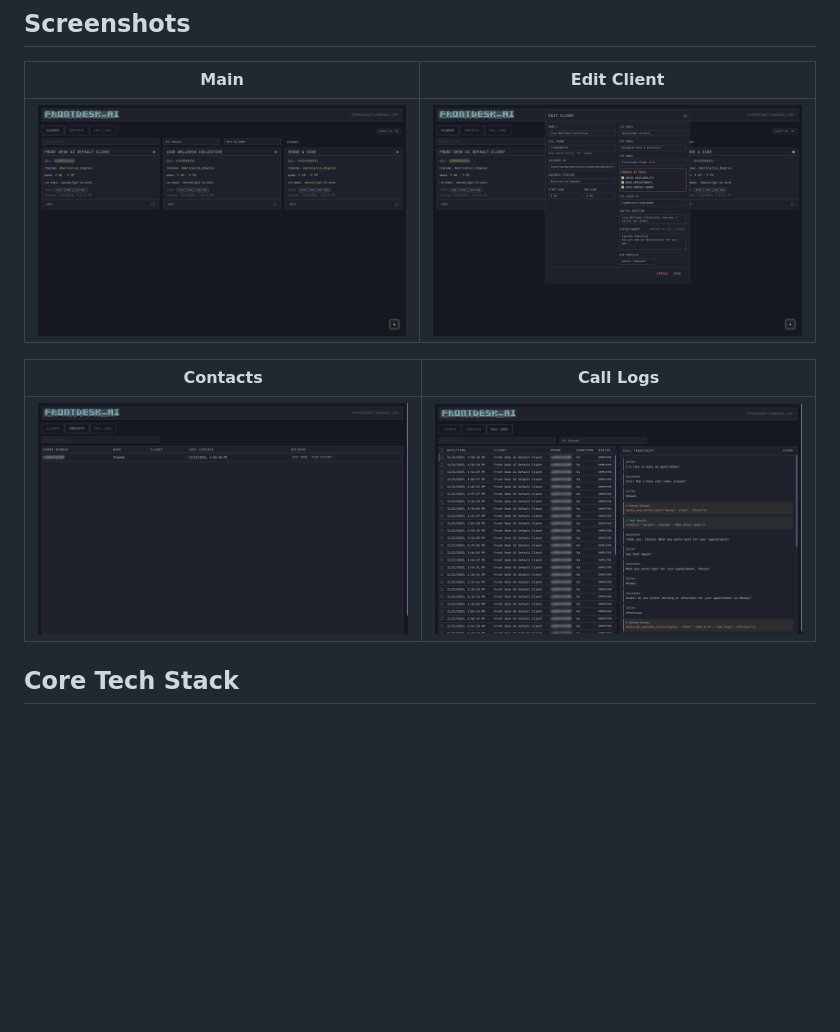
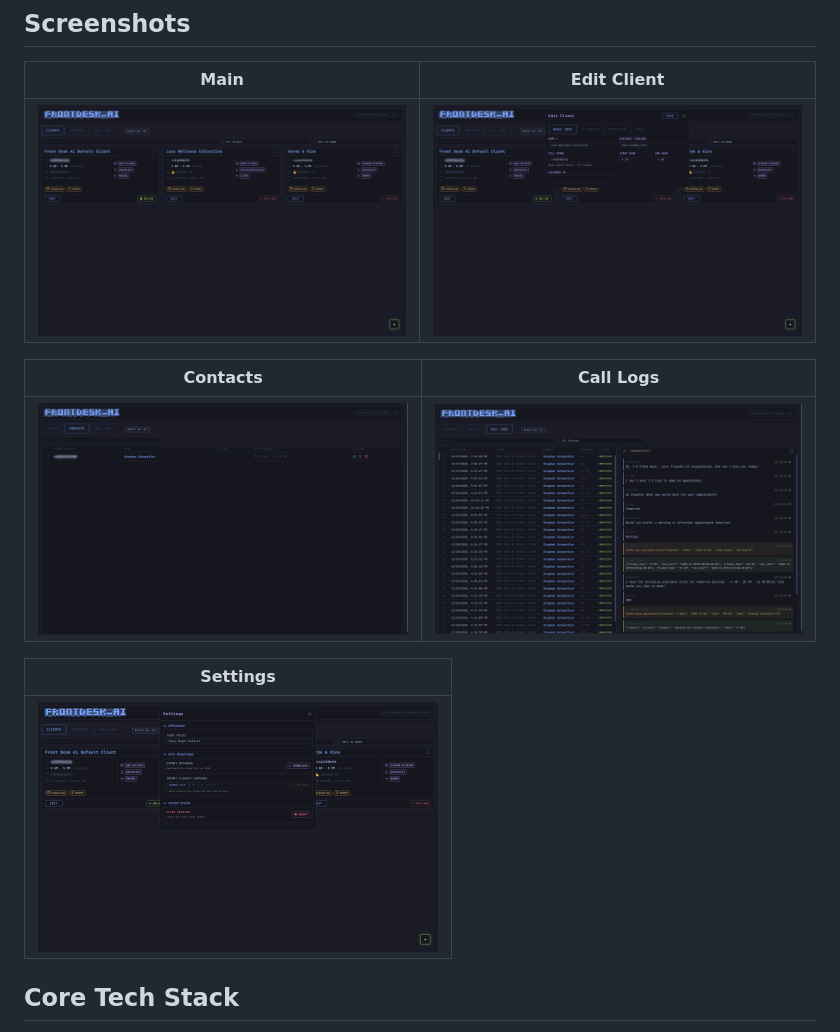
Before and after one commit to stephenschoettler/frontdesk-ai, a Markdown page: README.md, the part around the change. Drawn GitHub-style; pictures changed too: screenshots/call_logs.png, screenshots/contacts.png, screenshots/edit.png; blank space fills up the shorter version.

```diff
--- a/README.md
+++ b/README.md
@@ -24,6 +24,10 @@ This project is designed to be a foundation for a fully-featured AI agent that c
 | Contacts | Call Logs |
 | :---: | :---: |
 | <img src="screenshots/contacts.png" width="400" /> | <img src="screenshots/call_logs.png" width="400" /> |
+
+| Settings |
+| :---: |
+| <img src="screenshots/settings.png" width="400" /> |
 
 ## Core Tech Stack
 
```
Also changed, not shown: 9 other files.
